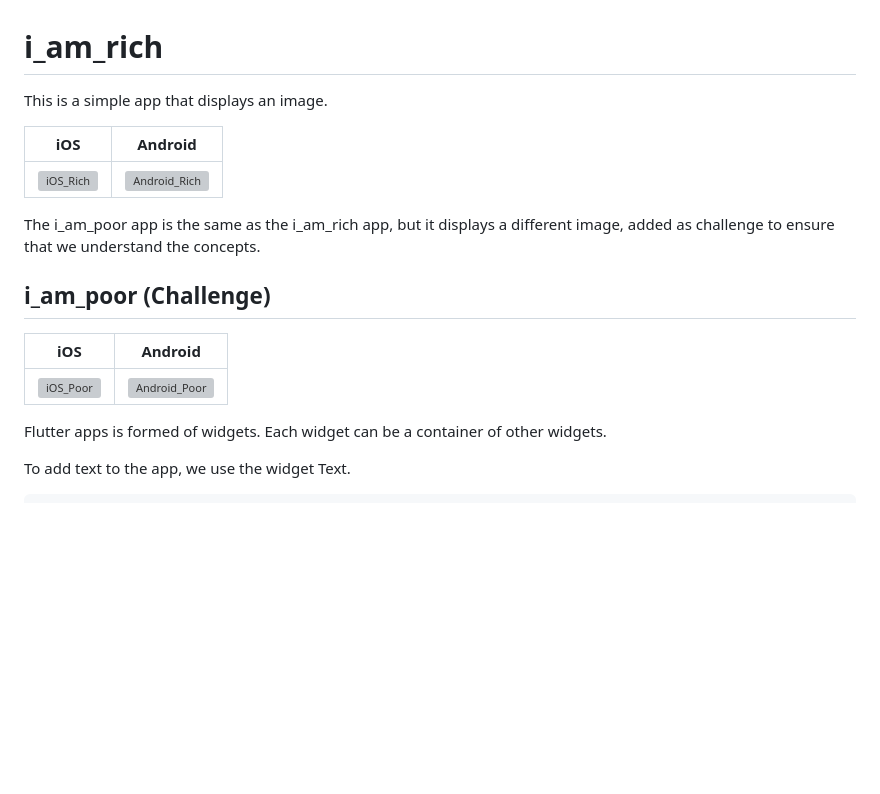
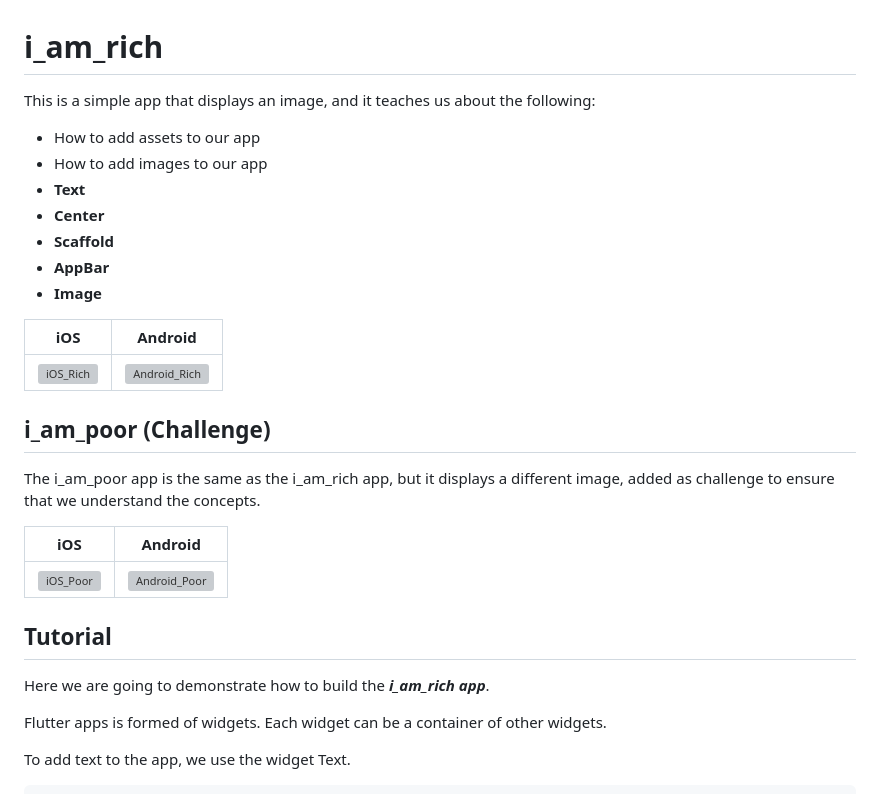
Before and after one commit to MagedGDEV/flutterApps, a Markdown page: README.md, the part around the change. Rendered like a GitHub page; blank space fills up the shorter version; grey boxes are pictures that could not be loaded.

Commit message:
Update README.md (last commit)

```diff
--- a/README.md
+++ b/README.md
@@ -1,18 +1,30 @@
 # i_am_rich
 
-This is a simple app that displays an image.
+This is a simple app that displays an image, and it teaches us about the following:
+
+- How to add assets to our app
+- How to add images to our app
+- **Text**
+- **Center**
+- **Scaffold**
+- **AppBar**
+- **Image**
 
 | iOS | Android |
 |--|--|
 |![iOS_Rich](screenshots/iphone14ProMax_4.png)|![Android_Rich](screenshots/nexus6_4.png)|
 
+## i_am_poor (Challenge)
+
 The i_am_poor app is the same as the i_am_rich app, but it displays a different image, added as challenge to ensure that we understand the concepts.
-
-## i_am_poor (Challenge)
 
 | iOS | Android |
 |--|--|
 |![iOS_Poor](screenshots/iphone14ProMax_5.png)|![Android_Poor](screenshots/nexus6_5.png)|
+
+## Tutorial
+
+Here we are going to demonstrate how to build the ***i_am_rich app***.
 
 Flutter apps is formed of widgets.
 Each widget can be a container of other widgets.
```
